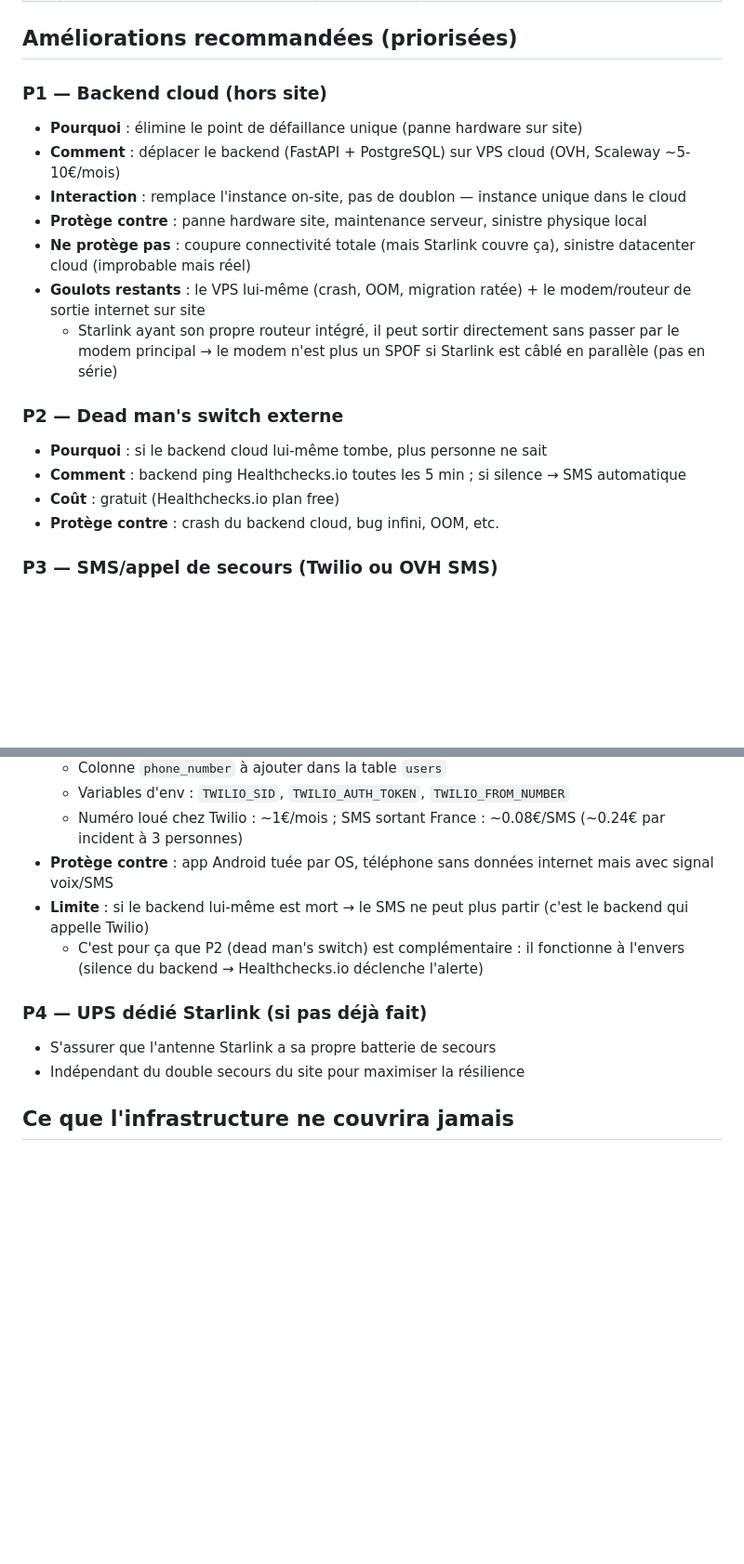
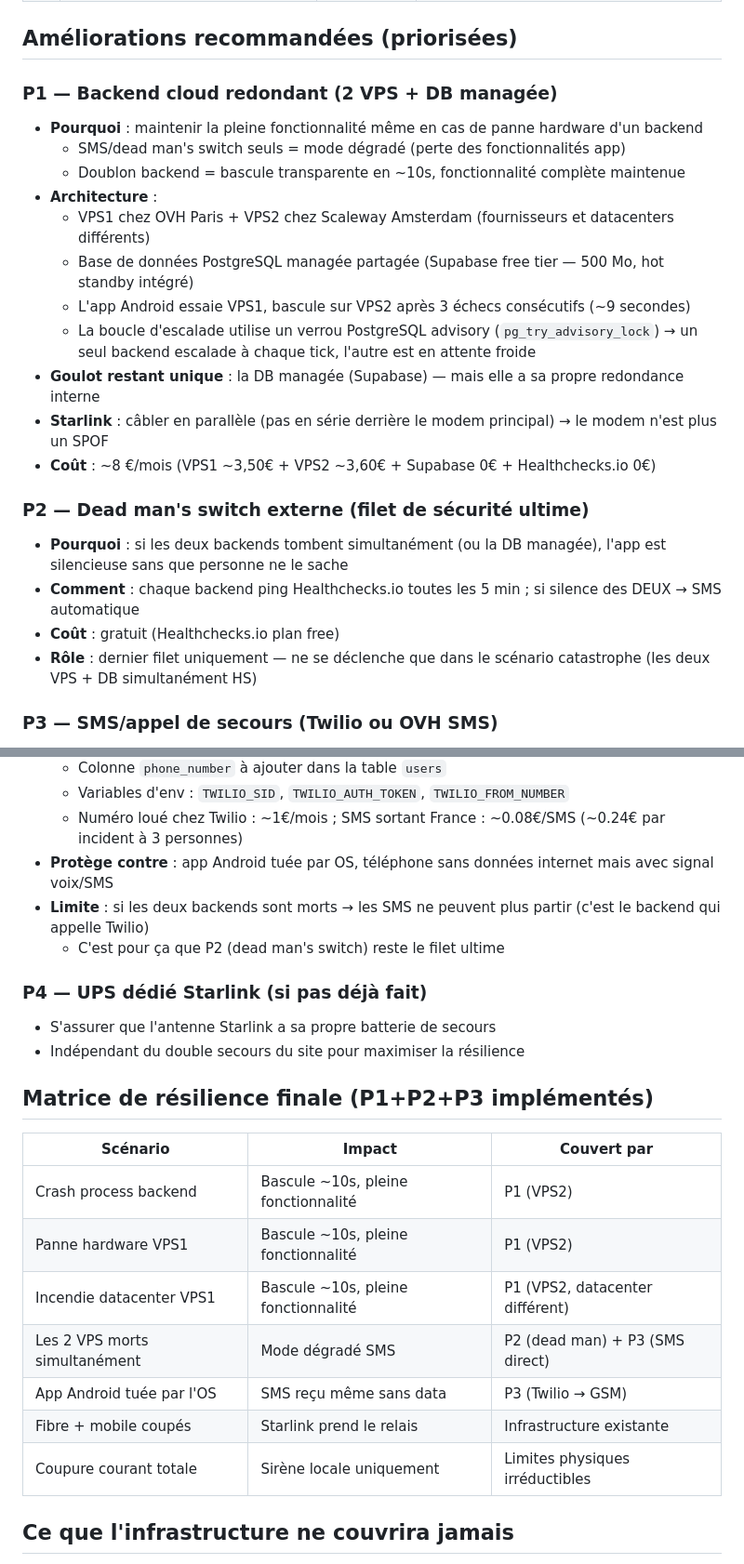
Before and after one commit to claude-murgat/Alarm2.0, a Markdown page: SITE_SECURITY_NOTES.md, 2 parts joined by grey strips. Shown at 93% size. GitHub-like rendering; blank space fills up the shorter version.

Commit message:
Notes sécu : architecture backend redondant (2 VPS + DB managée)
- P1 revu : doublon backend (VPS OVH + VPS Scaleway) + Supabase PostgreSQL managé
  - App Android bascule en ~10s, pleine fonctionnalité maintenue (vs mode dégradé SMS)
  - Verrou pg_try_advisory_lock pour coordonner la boucle d'escalade entre les 2 backends
  - Coût total : ~8€/mois
- Rôles clarifiés : P2 (dead man) = filet ultime si les 2 VPS tombent simultanément
- P3 (SMS Twilio) = filet pour app Android tuée / téléphone sans data
- Matrice de résilience finale ajoutée

Co-Authored-By: Claude Sonnet 4.6 <noreply@anthropic.com>

```diff
--- a/SITE_SECURITY_NOTES.md
+++ b/SITE_SECURITY_NOTES.md
@@ -68,20 +68,24 @@
 
 ## Améliorations recommandées (priorisées)
 
-### P1 — Backend cloud (hors site)
-- **Pourquoi** : élimine le point de défaillance unique (panne hardware sur site)
-- **Comment** : déplacer le backend (FastAPI + PostgreSQL) sur VPS cloud (OVH, Scaleway ~5-10€/mois)
-- **Interaction** : remplace l'instance on-site, pas de doublon — instance unique dans le cloud
-- **Protège contre** : panne hardware site, maintenance serveur, sinistre physique local
-- **Ne protège pas** : coupure connectivité totale (mais Starlink couvre ça), sinistre datacenter cloud (improbable mais réel)
-- **Goulots restants** : le VPS lui-même (crash, OOM, migration ratée) + le modem/routeur de sortie internet sur site
-  - Starlink ayant son propre routeur intégré, il peut sortir directement sans passer par le modem principal → le modem n'est plus un SPOF si Starlink est câblé en parallèle (pas en série)
+### P1 — Backend cloud redondant (2 VPS + DB managée)
+- **Pourquoi** : maintenir la pleine fonctionnalité même en cas de panne hardware d'un backend
+  - SMS/dead man's switch seuls = mode dégradé (perte des fonctionnalités app)
+  - Doublon backend = bascule transparente en ~10s, fonctionnalité complète maintenue
+- **Architecture** :
+  - VPS1 chez OVH Paris + VPS2 chez Scaleway Amsterdam (fournisseurs et datacenters différents)
+  - Base de données PostgreSQL managée partagée (Supabase free tier — 500 Mo, hot standby intégré)
+  - L'app Android essaie VPS1, bascule sur VPS2 après 3 échecs consécutifs (~9 secondes)
+  - La boucle d'escalade utilise un verrou PostgreSQL advisory (`pg_try_advisory_lock`) → un seul backend escalade à chaque tick, l'autre est en attente froide
+- **Goulot restant unique** : la DB managée (Supabase) — mais elle a sa propre redondance interne
+- **Starlink** : câbler en parallèle (pas en série derrière le modem principal) → le modem n'est plus un SPOF
+- **Coût** : ~8 €/mois (VPS1 ~3,50€ + VPS2 ~3,60€ + Supabase 0€ + Healthchecks.io 0€)
 
-### P2 — Dead man's switch externe
-- **Pourquoi** : si le backend cloud lui-même tombe, plus personne ne sait
-- **Comment** : backend ping Healthchecks.io toutes les 5 min ; si silence → SMS automatique
+### P2 — Dead man's switch externe (filet de sécurité ultime)
+- **Pourquoi** : si les deux backends tombent simultanément (ou la DB managée), l'app est silencieuse sans que personne ne le sache
+- **Comment** : chaque backend ping Healthchecks.io toutes les 5 min ; si silence des DEUX → SMS automatique
 - **Coût** : gratuit (Healthchecks.io plan free)
-- **Protège contre** : crash du backend cloud, bug infini, OOM, etc.
+- **Rôle** : dernier filet uniquement — ne se déclenche que dans le scénario catastrophe (les deux VPS + DB simultanément HS)
 
 ### P3 — SMS/appel de secours (Twilio ou OVH SMS)
 - **Pourquoi** : indépendant de l'app Android (si app tuée par OS, SMS passe quand même)
@@ -93,13 +97,25 @@
   - Variables d'env : `TWILIO_SID`, `TWILIO_AUTH_TOKEN`, `TWILIO_FROM_NUMBER`
   - Numéro loué chez Twilio : ~1€/mois ; SMS sortant France : ~0.08€/SMS (~0.24€ par incident à 3 personnes)
 - **Protège contre** : app Android tuée par OS, téléphone sans données internet mais avec signal voix/SMS
-- **Limite** : si le backend lui-même est mort → le SMS ne peut plus partir (c'est le backend qui appelle Twilio)
-  - C'est pour ça que P2 (dead man's switch) est complémentaire : il fonctionne à l'envers (silence du backend → Healthchecks.io déclenche l'alerte)
+- **Limite** : si les deux backends sont morts → les SMS ne peuvent plus partir (c'est le backend qui appelle Twilio)
+  - C'est pour ça que P2 (dead man's switch) reste le filet ultime
 
 ### P4 — UPS dédié Starlink (si pas déjà fait)
 - S'assurer que l'antenne Starlink a sa propre batterie de secours
 - Indépendant du double secours du site pour maximiser la résilience
 
+## Matrice de résilience finale (P1+P2+P3 implémentés)
+
+| Scénario | Impact | Couvert par |
+|---|---|---|
+| Crash process backend | Bascule ~10s, pleine fonctionnalité | P1 (VPS2) |
+| Panne hardware VPS1 | Bascule ~10s, pleine fonctionnalité | P1 (VPS2) |
+| Incendie datacenter VPS1 | Bascule ~10s, pleine fonctionnalité | P1 (VPS2, datacenter différent) |
+| Les 2 VPS morts simultanément | Mode dégradé SMS | P2 (dead man) + P3 (SMS direct) |
+| App Android tuée par l'OS | SMS reçu même sans data | P3 (Twilio → GSM) |
+| Fibre + mobile coupés | Starlink prend le relais | Infrastructure existante |
+| Coupure courant totale | Sirène locale uniquement | Limites physiques irréductibles |
+
 ## Ce que l'infrastructure ne couvrira jamais
 - Coupure simultanée courant + toutes connectivités → sirène locale uniquement
 - Équipe entière indisponible (accident collectif, grève, etc.) → process RH/organisationnel
```
